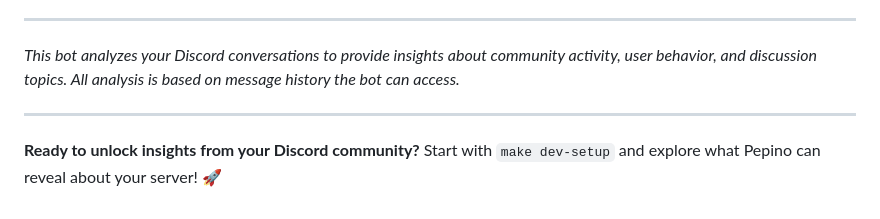
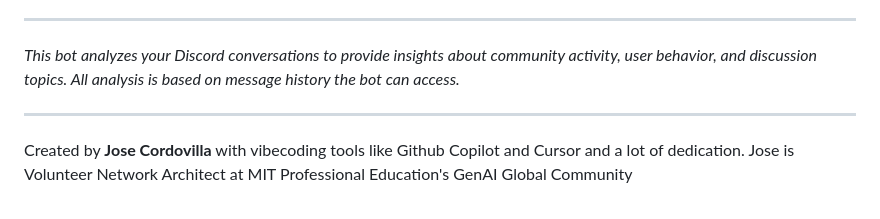
Before and after one commit to jcordovilla/pepino, a Markdown page: README.md, the part around the change. Drawn GitHub-style.

Commit message:
doc: minor change to readme footnote

```diff
--- a/README.md
+++ b/README.md
@@ -1012,4 +1012,4 @@ The bot is designed to be intuitive - just try commands and see what insights yo
 
 ---
 
-**Ready to unlock insights from your Discord community?** Start with `make dev-setup` and explore what Pepino can reveal about your server! 🚀
+Created by **Jose Cordovilla** with vibecoding tools like Github Copilot and Cursor and a lot of dedication. Jose is Volunteer Network Architect at MIT Professional Education's GenAI Global Community
```
